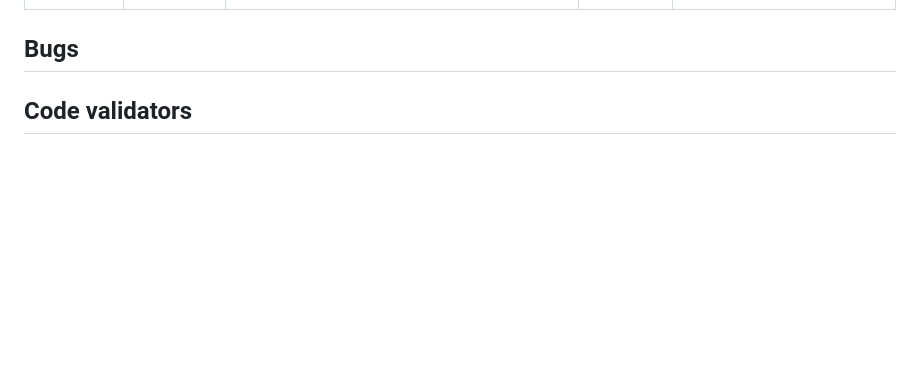
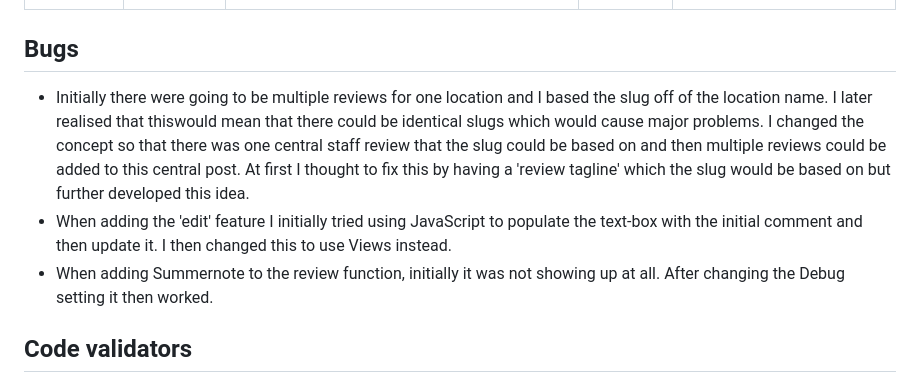
Before and after one commit to elamont174/ey-up-me-pup, a Markdown page: TESTING.md, the part around the change. Rendered like a GitHub page; blank space fills up the shorter version.

Commit message:
Add to Bugs section of TESTING.md

```diff
--- a/TESTING.md
+++ b/TESTING.md
@@ -30,6 +30,9 @@
 | Edit a review page | Edit a review           | Entering a review/rating and pressing submit will update review needing edited                                                                                                                                                                            | PASS      |                                                                                                                                            |
 
 ## Bugs
+- Initially there were going to be multiple reviews for one location and I based the slug off of the location name. I later realised that thiswould mean that there could be identical slugs which would cause major problems. I changed the concept so that there was one central staff review that the slug could be based on and then multiple reviews could be added to this central post. At first I thought to fix this by having a 'review tagline' which the slug would be based on but further developed this idea.
+- When adding the 'edit' feature I initially tried using JavaScript to populate the text-box with the initial comment and then update it. I then changed this to use Views instead.
+- When adding Summernote to the review function, initially it was not showing up at all. After changing the Debug setting it then worked.
 
 ## Code validators
 ### HTML
```
